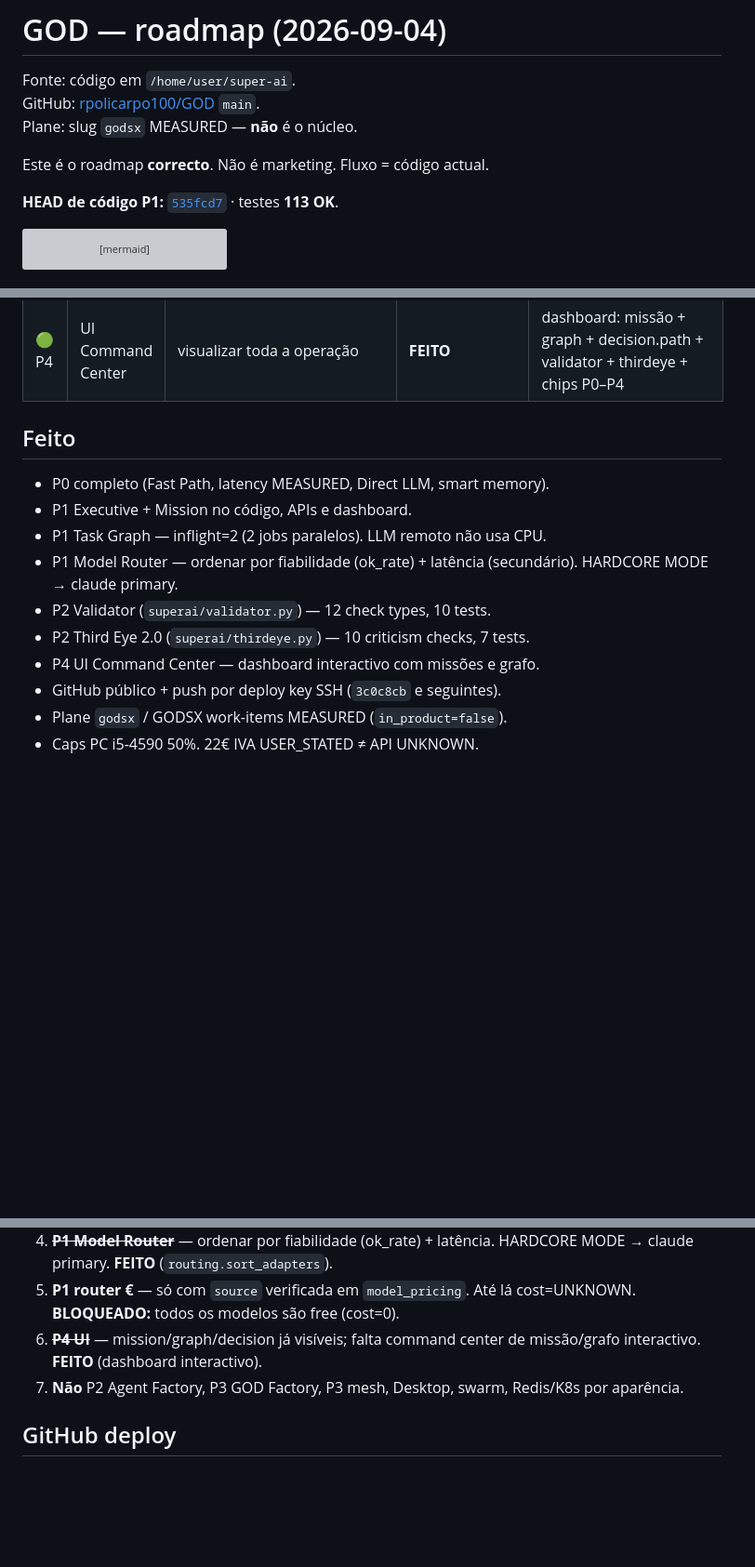
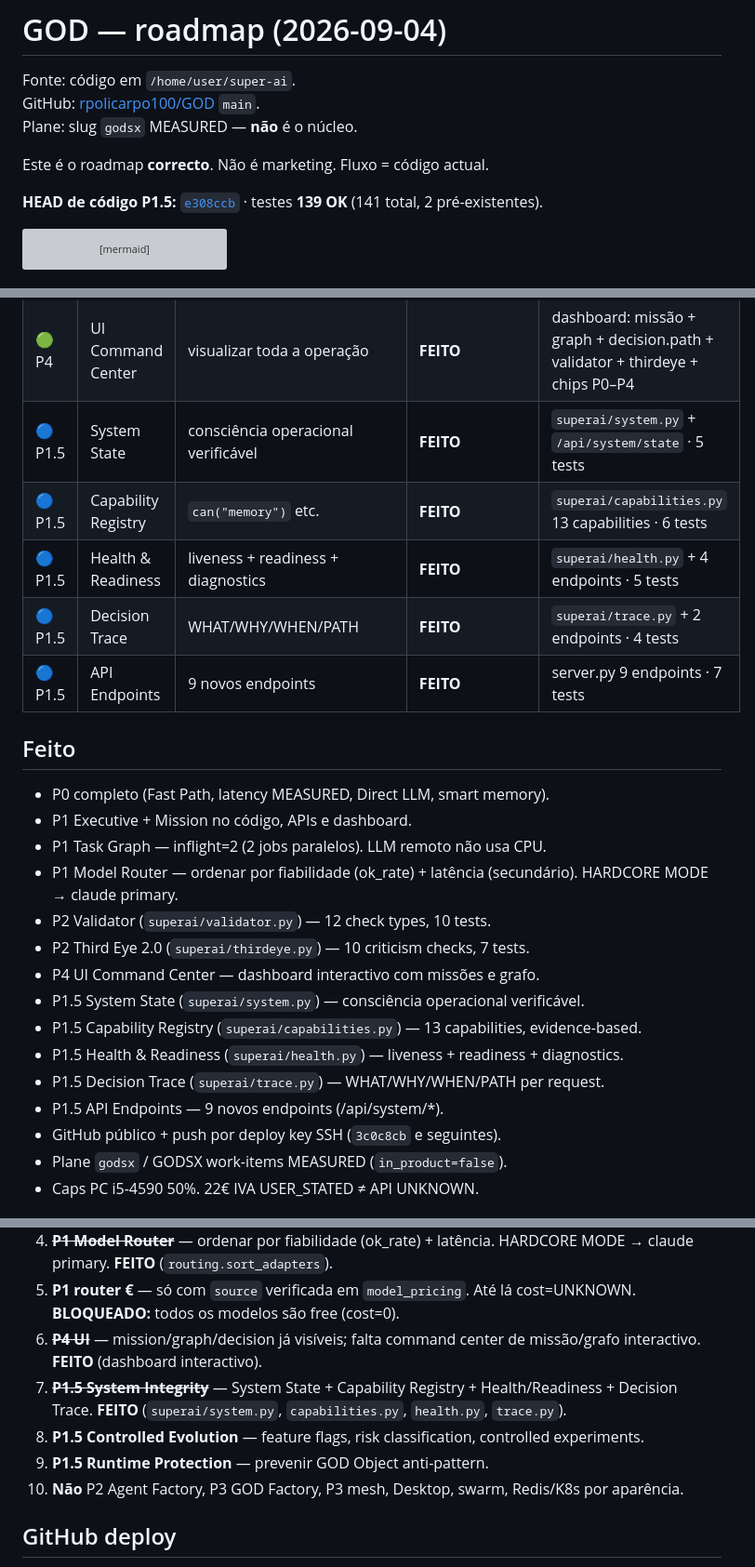
Before and after one commit to rpolicarpo100/GOD, a Markdown page: ROADMAP.md, 3 parts joined by grey strips. Shown at 93% size. Rendered like a GitHub page; blank space fills up the shorter version; grey boxes are pictures that could not be loaded.

Commit message:
Update ROADMAP: P1.5 System Integrity done, HEAD e308ccb, testes 139 OK

````diff
--- a/ROADMAP.md
+++ b/ROADMAP.md
@@ -6,7 +6,7 @@ Plane: slug `godsx` MEASURED — **não** é o núcleo.
 
 Este é o roadmap **correcto**. Não é marketing. Fluxo = código actual.
 
-**HEAD de código P1:** [`535fcd7`](https://github.com/rpolicarpo100/GOD/commit/535fcd7) · testes **113 OK**.
+**HEAD de código P1.5:** [`e308ccb`](https://github.com/rpolicarpo100/GOD/commit/e308ccb) · testes **139 OK** (141 total, 2 pré-existentes).
 
 ```mermaid
 flowchart LR
@@ -45,6 +45,11 @@ flowchart LR
 | 🟢 P3 | GOD Factory | criar GODs especializadas | **NOT IMPLEMENTED** | perfis no mesmo handle |
 | 🟢 P3 | Compute Mesh | PC + portátil + telemóvel | **NOT IMPLEMENTED** | `pc_node` USER_DECLARED only |
 | 🟢 P4 | UI Command Center | visualizar toda a operação | **FEITO** | dashboard: missão + graph + decision.path + validator + thirdeye + chips P0–P4 |
+| 🔵 P1.5 | System State | consciência operacional verificável | **FEITO** | `superai/system.py` + `/api/system/state` · 5 tests |
+| 🔵 P1.5 | Capability Registry | `can("memory")` etc. | **FEITO** | `superai/capabilities.py` 13 capabilities · 6 tests |
+| 🔵 P1.5 | Health & Readiness | liveness + readiness + diagnostics | **FEITO** | `superai/health.py` + 4 endpoints · 5 tests |
+| 🔵 P1.5 | Decision Trace | WHAT/WHY/WHEN/PATH | **FEITO** | `superai/trace.py` + 2 endpoints · 4 tests |
+| 🔵 P1.5 | API Endpoints | 9 novos endpoints | **FEITO** | server.py 9 endpoints · 7 tests |
 
 ## Feito
 
@@ -55,6 +60,11 @@ flowchart LR
 - P2 Validator (`superai/validator.py`) — 12 check types, 10 tests.
 - P2 Third Eye 2.0 (`superai/thirdeye.py`) — 10 criticism checks, 7 tests.
 - P4 UI Command Center — dashboard interactivo com missões e grafo.
+- P1.5 System State (`superai/system.py`) — consciência operacional verificável.
+- P1.5 Capability Registry (`superai/capabilities.py`) — 13 capabilities, evidence-based.
+- P1.5 Health & Readiness (`superai/health.py`) — liveness + readiness + diagnostics.
+- P1.5 Decision Trace (`superai/trace.py`) — WHAT/WHY/WHEN/PATH per request.
+- P1.5 API Endpoints — 9 novos endpoints (/api/system/*).
 - GitHub público + push por deploy key SSH (`3c0c8cb` e seguintes).
 - Plane `godsx` / GODSX work-items MEASURED (`in_product=false`).
 - Caps PC i5-4590 50%. 22€ IVA USER_STATED ≠ API UNKNOWN.
@@ -67,7 +77,10 @@ flowchart LR
 4. ~~**P1 Model Router**~~ — ordenar por fiabilidade (ok_rate) + latência. HARDCORE MODE → claude primary. **FEITO** (`routing.sort_adapters`).
 5. **P1 router €** — só com `source` verificada em `model_pricing`. Até lá cost=UNKNOWN. **BLOQUEADO:** todos os modelos são free (cost=0).
 6. ~~**P4 UI**~~ — mission/graph/decision já visíveis; falta command center de missão/grafo interactivo. **FEITO** (dashboard interactivo).
-7. **Não** P2 Agent Factory, P3 GOD Factory, P3 mesh, Desktop, swarm, Redis/K8s por aparência.
+7. ~~**P1.5 System Integrity**~~ — System State + Capability Registry + Health/Readiness + Decision Trace. **FEITO** (`superai/system.py`, `capabilities.py`, `health.py`, `trace.py`).
+8. **P1.5 Controlled Evolution** — feature flags, risk classification, controlled experiments.
+9. **P1.5 Runtime Protection** — prevenir GOD Object anti-pattern.
+10. **Não** P2 Agent Factory, P3 GOD Factory, P3 mesh, Desktop, swarm, Redis/K8s por aparência.
 
 ## GitHub deploy
 
````
